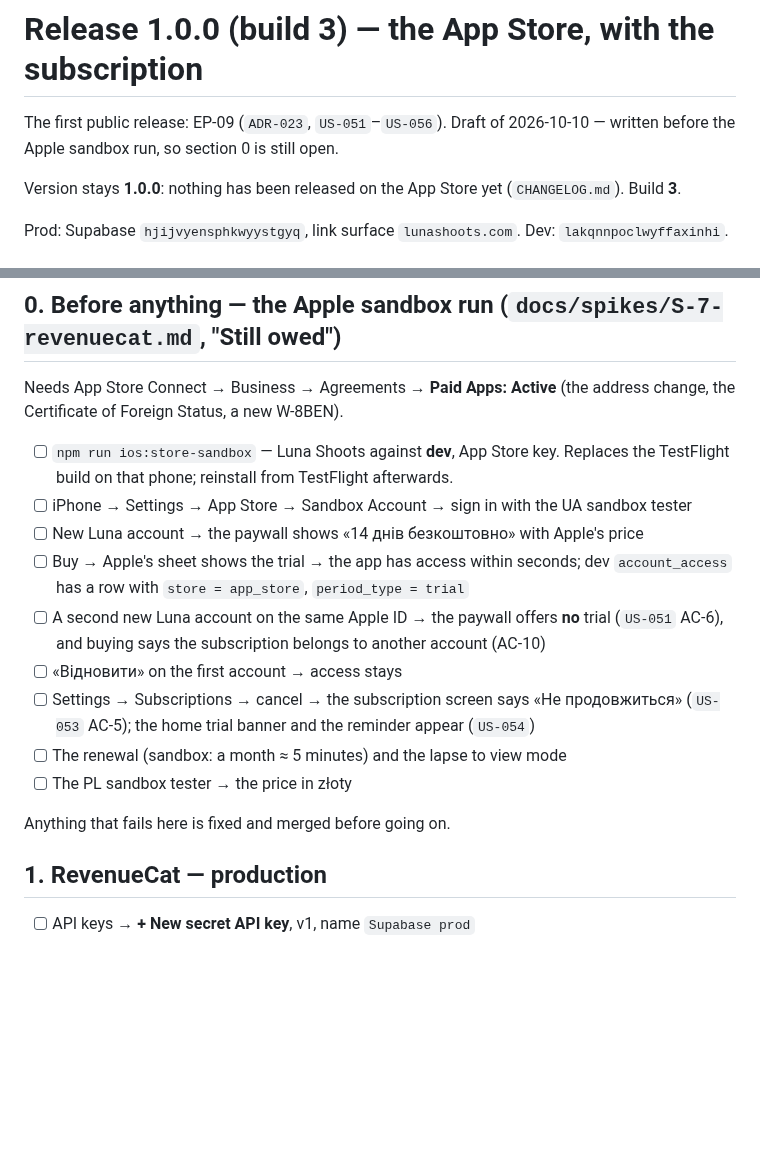
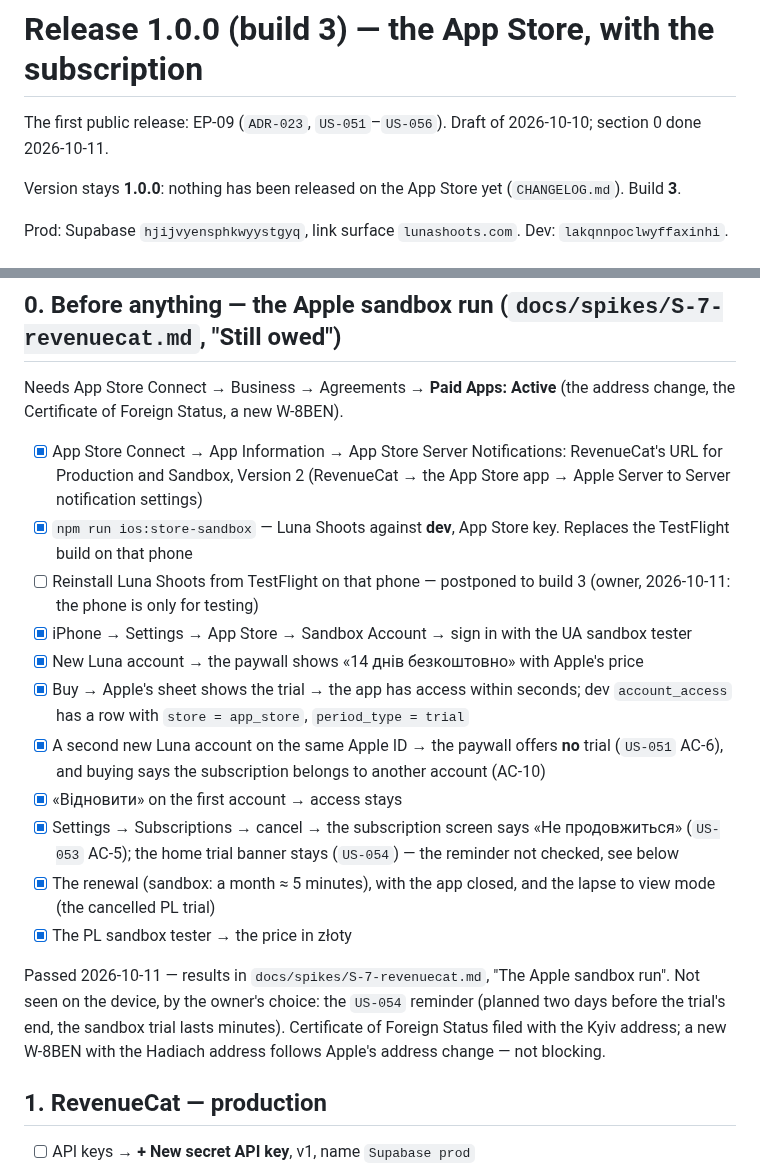
Before and after one commit to kozrkozr/luna-crm, a Markdown page: docs/releases/1.0.0-build-3-app-store.md, 2 parts joined by grey strips. Rendered like a GitHub page; blank space fills up the shorter version.

```diff
--- a/docs/releases/1.0.0-build-3-app-store.md
+++ b/docs/releases/1.0.0-build-3-app-store.md
@@ -1,7 +1,7 @@
 # Release 1.0.0 (build 3) — the App Store, with the subscription
 
-The first public release: EP-09 (`ADR-023`, `US-051`–`US-056`). Draft of 2026-10-10 — written
-before the Apple sandbox run, so section 0 is still open.
+The first public release: EP-09 (`ADR-023`, `US-051`–`US-056`). Draft of 2026-10-10; section 0
+done 2026-10-11.
 
 Version stays **1.0.0**: nothing has been released on the App Store yet (`CHANGELOG.md`). Build
 **3**.
@@ -25,21 +25,30 @@ The production database is shared by **build 2 on testers' phones** and by build
 Needs App Store Connect → Business → Agreements → **Paid Apps: Active** (the address change, the
 Certificate of Foreign Status, a new W-8BEN).
 
-- [ ] `npm run ios:store-sandbox` — Luna Shoots against **dev**, App Store key. Replaces the
-      TestFlight build on that phone; reinstall from TestFlight afterwards.
-- [ ] iPhone → Settings → App Store → Sandbox Account → sign in with the UA sandbox tester
-- [ ] New Luna account → the paywall shows «14 днів безкоштовно» with Apple's price
-- [ ] Buy → Apple's sheet shows the trial → the app has access within seconds; dev
+- [x] App Store Connect → App Information → App Store Server Notifications: RevenueCat's URL for
+      Production and Sandbox, Version 2 (RevenueCat → the App Store app → Apple Server to Server
+      notification settings)
+- [x] `npm run ios:store-sandbox` — Luna Shoots against **dev**, App Store key. Replaces the
+      TestFlight build on that phone
+- [ ] Reinstall Luna Shoots from TestFlight on that phone — postponed to build 3 (owner,
+      2026-10-11: the phone is only for testing)
+- [x] iPhone → Settings → App Store → Sandbox Account → sign in with the UA sandbox tester
+- [x] New Luna account → the paywall shows «14 днів безкоштовно» with Apple's price
+- [x] Buy → Apple's sheet shows the trial → the app has access within seconds; dev
       `account_access` has a row with `store = app_store`, `period_type = trial`
-- [ ] A second new Luna account on the same Apple ID → the paywall offers **no** trial
+- [x] A second new Luna account on the same Apple ID → the paywall offers **no** trial
       (`US-051` AC-6), and buying says the subscription belongs to another account (AC-10)
-- [ ] «Відновити» on the first account → access stays
-- [ ] Settings → Subscriptions → cancel → the subscription screen says «Не продовжиться» (`US-053`
-      AC-5); the home trial banner and the reminder appear (`US-054`)
-- [ ] The renewal (sandbox: a month ≈ 5 minutes) and the lapse to view mode
-- [ ] The PL sandbox tester → the price in złoty
+- [x] «Відновити» on the first account → access stays
+- [x] Settings → Subscriptions → cancel → the subscription screen says «Не продовжиться» (`US-053`
+      AC-5); the home trial banner stays (`US-054`) — the reminder not checked, see below
+- [x] The renewal (sandbox: a month ≈ 5 minutes), with the app closed, and the lapse to view
+      mode (the cancelled PL trial)
+- [x] The PL sandbox tester → the price in złoty
 
-Anything that fails here is fixed and merged before going on.
+Passed 2026-10-11 — results in `docs/spikes/S-7-revenuecat.md`, "The Apple sandbox run". Not seen
+on the device, by the owner's choice: the `US-054` reminder (planned two days before the trial's
+end, the sandbox trial lasts minutes). Certificate of Foreign Status filed with the Kyiv address;
+a new W-8BEN with the Hadiach address follows Apple's address change — not blocking.
 
 ## 1. RevenueCat — production
 
```
Also changed, not shown: docs/spikes/S-7-revenuecat.md (+25 -3 lines).
